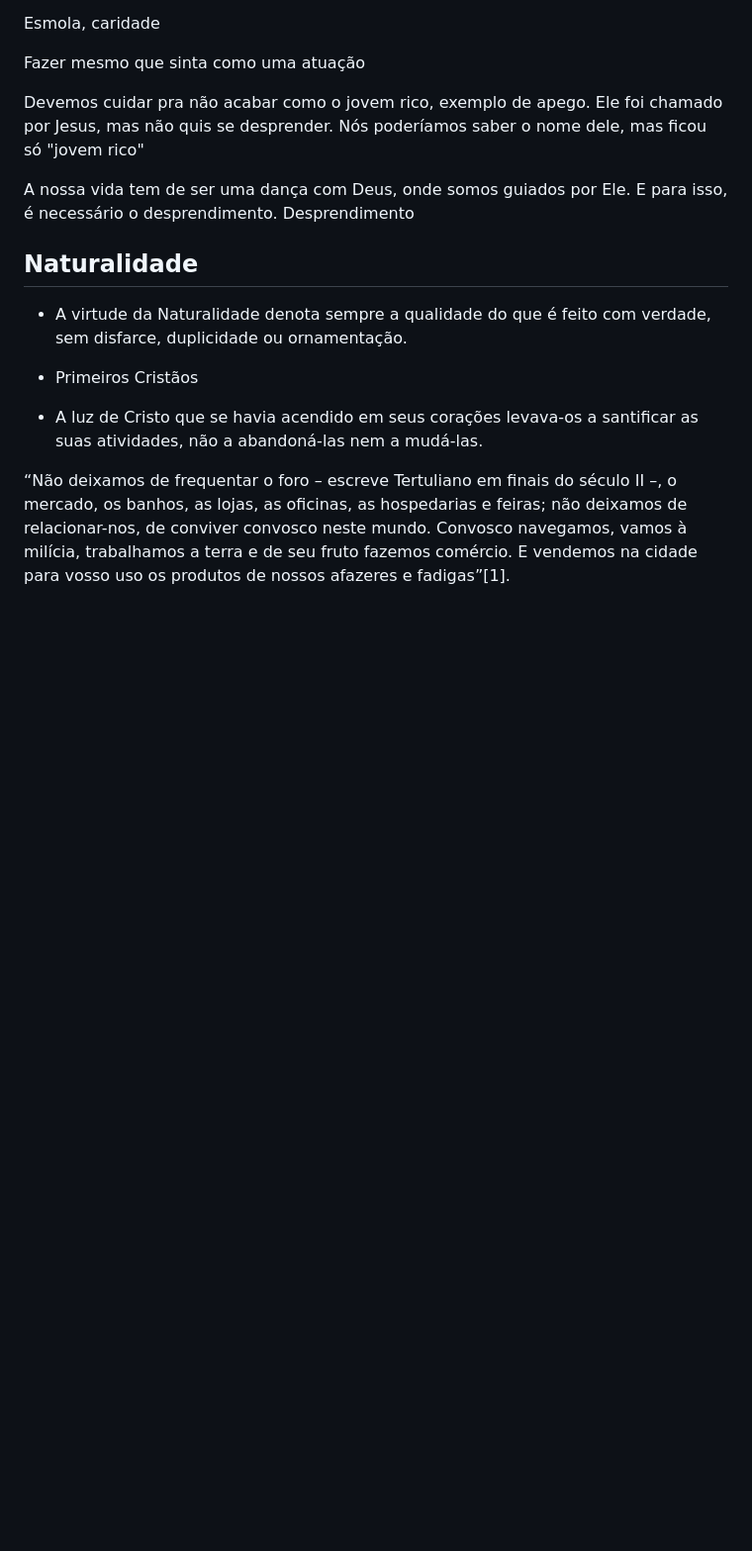
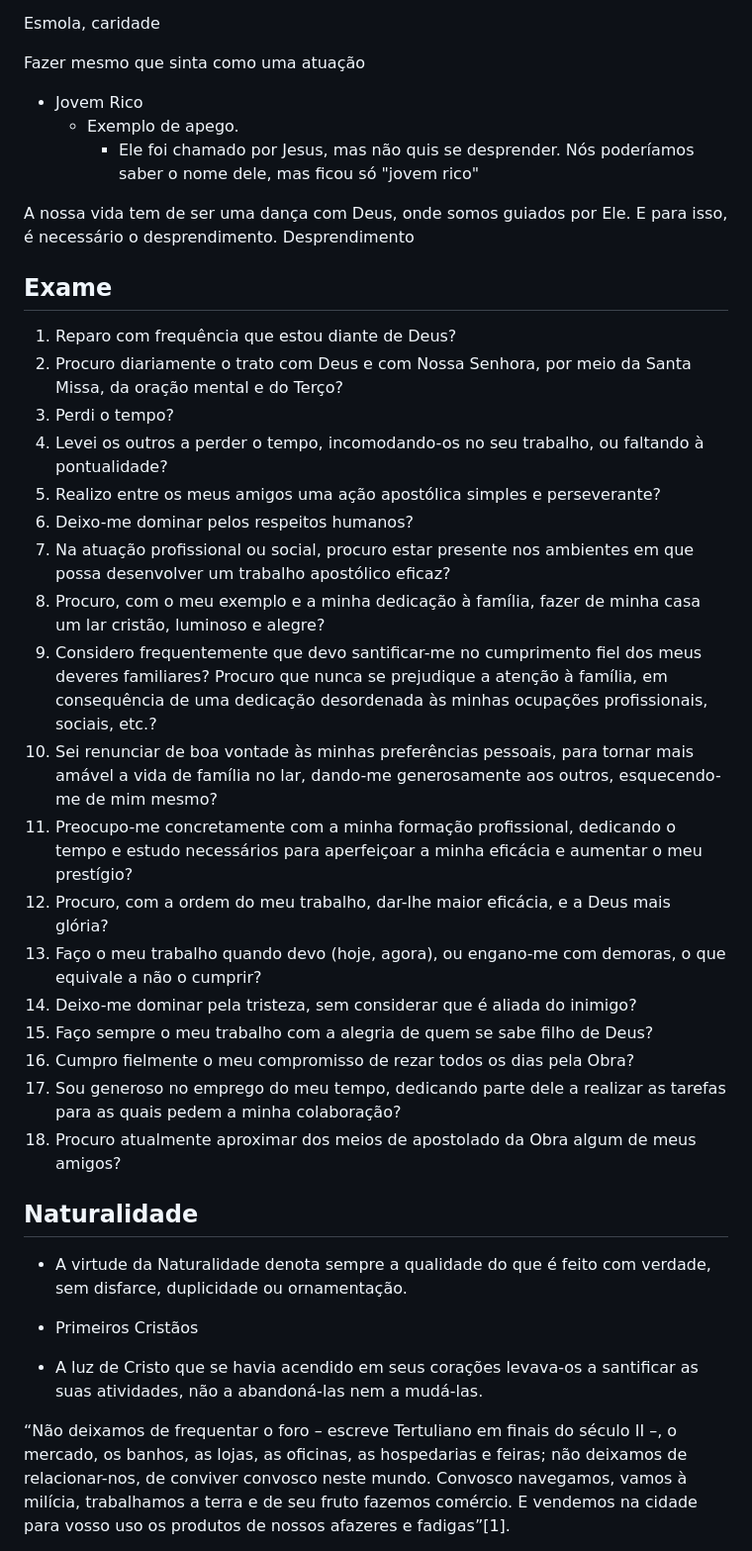
Before and after one commit to gabrielgydu/circulo, a Markdown page: 10062024_desprendimento_naturalidade.md, the part around the change printed below. Shown: that part at 99% size. Drawn GitHub-style; blank space fills up the shorter version.

```diff
--- a/10062024_desprendimento_naturalidade.md
+++ b/10062024_desprendimento_naturalidade.md
@@ -75,14 +102,46 @@ Esmola, caridade
 
 Fazer mesmo que sinta como uma atuação
 
-Devemos cuidar pra não acabar como o jovem rico, exemplo de apego.
-Ele foi chamado por Jesus, mas não quis se desprender.
-Nós poderíamos saber o nome dele, mas ficou só "jovem rico"
+- Jovem Rico
+    - Exemplo de apego.
+        - Ele foi chamado por Jesus, mas não quis se desprender. Nós poderíamos saber o nome dele, mas ficou só "jovem rico"
 
 
 A nossa vida tem de ser uma dança com Deus, onde somos guiados por Ele. E para isso, é necessário o desprendimento.
 Desprendimento
 
+## Exame
+
+1. Reparo com frequência que estou diante de Deus?
+2. Procuro diariamente o trato com Deus e com Nossa Senhora, por meio da Santa Missa, da
+oração mental e do Terço?
+3. Perdi o tempo?
+4. Levei os outros a perder o tempo, incomodando-os no seu trabalho, ou faltando à
+pontualidade?
+5. Realizo entre os meus amigos uma ação apostólica simples e perseverante?
+6. Deixo-me dominar pelos respeitos humanos?
+7. Na atuação profissional ou social, procuro estar presente nos ambientes em que possa
+desenvolver um trabalho apostólico eficaz?
+8. Procuro, com o meu exemplo e a minha dedicação à família, fazer de minha casa um lar
+cristão, luminoso e alegre?
+9. Considero frequentemente que devo santificar-me no cumprimento fiel dos meus deveres
+familiares? Procuro que nunca se prejudique a atenção à família, em consequência de uma
+dedicação desordenada às minhas ocupações profissionais, sociais, etc.?
+10. Sei renunciar de boa vontade às minhas preferências pessoais, para tornar mais amável a
+vida de família no lar, dando-me generosamente aos outros, esquecendo-me de mim
+mesmo?
+11. Preocupo-me concretamente com a minha formação profissional, dedicando o tempo e
+estudo necessários para aperfeiçoar a minha eficácia e aumentar o meu prestígio?
+12. Procuro, com a ordem do meu trabalho, dar-lhe maior eficácia, e a Deus mais glória?
+13. Faço o meu trabalho quando devo (hoje, agora), ou engano-me com demoras, o que
+equivale a não o cumprir?
+14. Deixo-me dominar pela tristeza, sem considerar que é aliada do inimigo?
+15. Faço sempre o meu trabalho com a alegria de quem se sabe filho de Deus?
+16. Cumpro fielmente o meu compromisso de rezar todos os dias pela Obra?
+17. Sou generoso no emprego do meu tempo, dedicando parte dele a realizar as tarefas para
+as quais pedem a minha colaboração?
+18. Procuro atualmente aproximar dos meios de apostolado da Obra algum de meus
+amigos?
 
 ## Naturalidade
 
```
Also changed, not shown: other parts of 10062024_desprendimento_naturalidade.md (+87 -57 lines).
